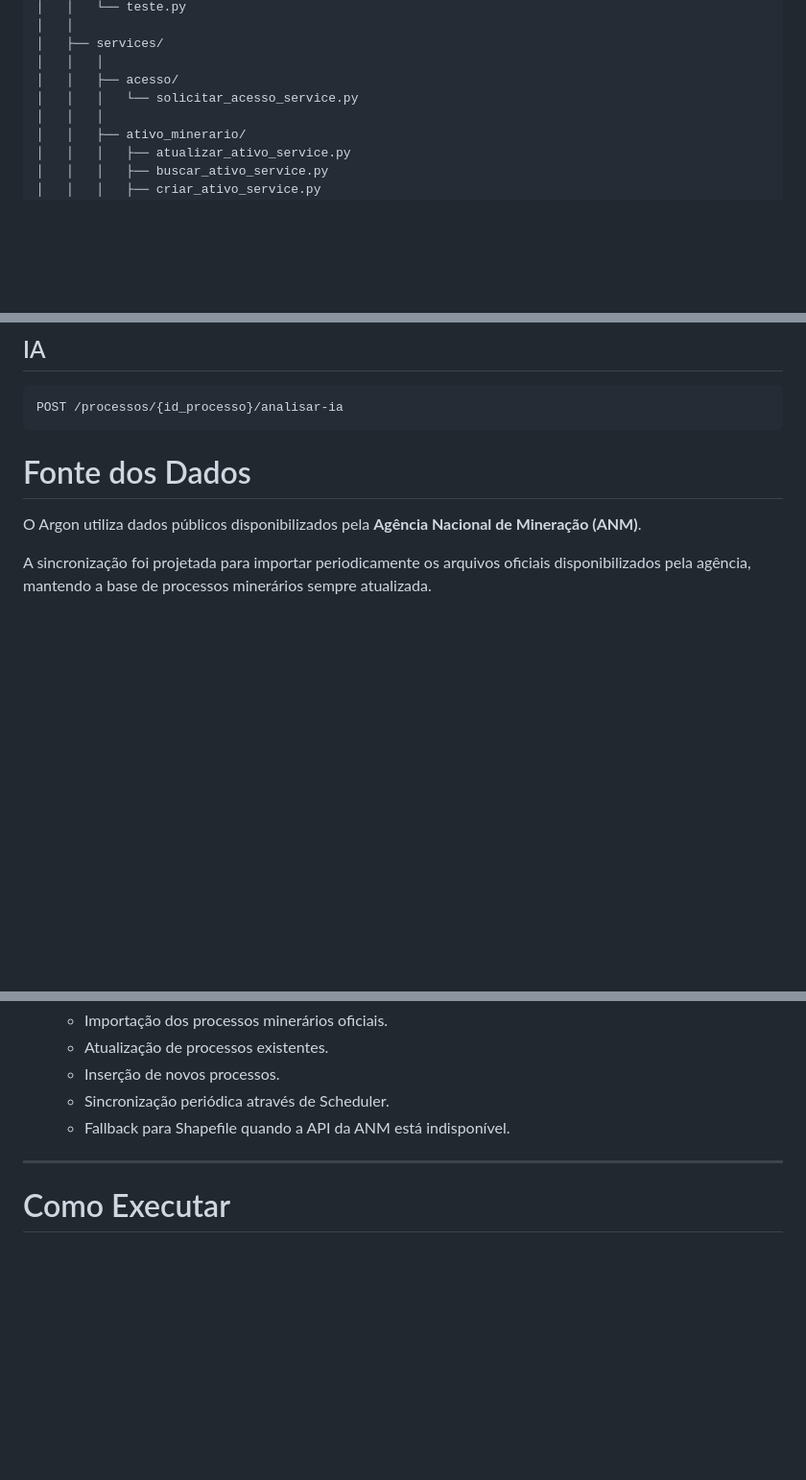
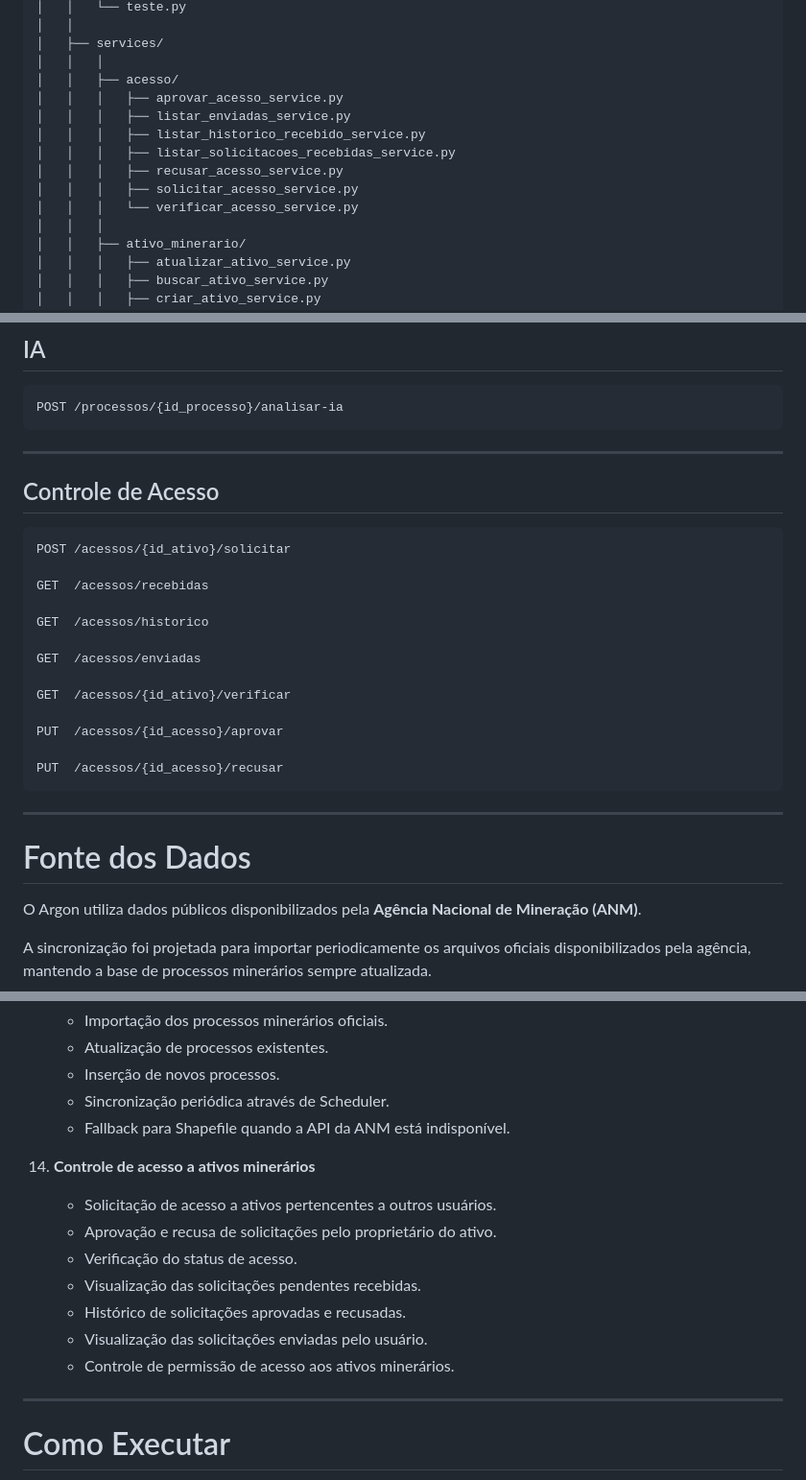
Before and after one commit to Ninassc/Argon, a Markdown page: README.md, 3 parts joined by grey strips. Shown at 96% size. GitHub-like rendering; blank space fills up the shorter version.

````diff
--- a/README.md
+++ b/README.md
@@ -323,7 +334,13 @@ Argon/
 │   ├── services/
 │   │   │
 │   │   ├── acesso/
-│   │   │   └── solicitar_acesso_service.py
+│   │   │   ├── aprovar_acesso_service.py
+│   │   │   ├── listar_enviadas_service.py
+│   │   │   ├── listar_historico_recebido_service.py
+│   │   │   ├── listar_solicitacoes_recebidas_service.py
+│   │   │   ├── recusar_acesso_service.py
+│   │   │   ├── solicitar_acesso_service.py
+│   │   │   └── verificar_acesso_service.py
 │   │   │
 │   │   ├── ativo_minerario/
 │   │   │   ├── atualizar_ativo_service.py
@@ -938,6 +963,26 @@ GET  /compartilhamentos/enviados
 POST /processos/{id_processo}/analisar-ia
 ```
 
+---
+## Controle de Acesso
+
+```text
+POST /acessos/{id_ativo}/solicitar
+
+GET  /acessos/recebidas
+
+GET  /acessos/historico
+
+GET  /acessos/enviadas
+
+GET  /acessos/{id_ativo}/verificar
+
+PUT  /acessos/{id_acesso}/aprovar
+
+PUT  /acessos/{id_acesso}/recusar
+```
+---
+
 # Fonte dos Dados
 
 O Argon utiliza dados públicos disponibilizados pela **Agência Nacional de Mineração (ANM)**.
@@ -1017,6 +1062,15 @@ A sincronização foi projetada para importar periodicamente os arquivos oficiai
     - Inserção de novos processos.
     - Sincronização periódica através de Scheduler.
     - Fallback para Shapefile quando a API da ANM está indisponível.
+
+14. **Controle de acesso a ativos minerários**
+    - Solicitação de acesso a ativos pertencentes a outros usuários.
+    - Aprovação e recusa de solicitações pelo proprietário do ativo.
+    - Verificação do status de acesso.
+    - Visualização das solicitações pendentes recebidas.
+    - Histórico de solicitações aprovadas e recusadas.
+    - Visualização das solicitações enviadas pelo usuário.
+    - Controle de permissão de acesso aos ativos minerários.
 
 ---
 
````
Also changed, not shown: other parts of README.md (+37 -18 lines).
